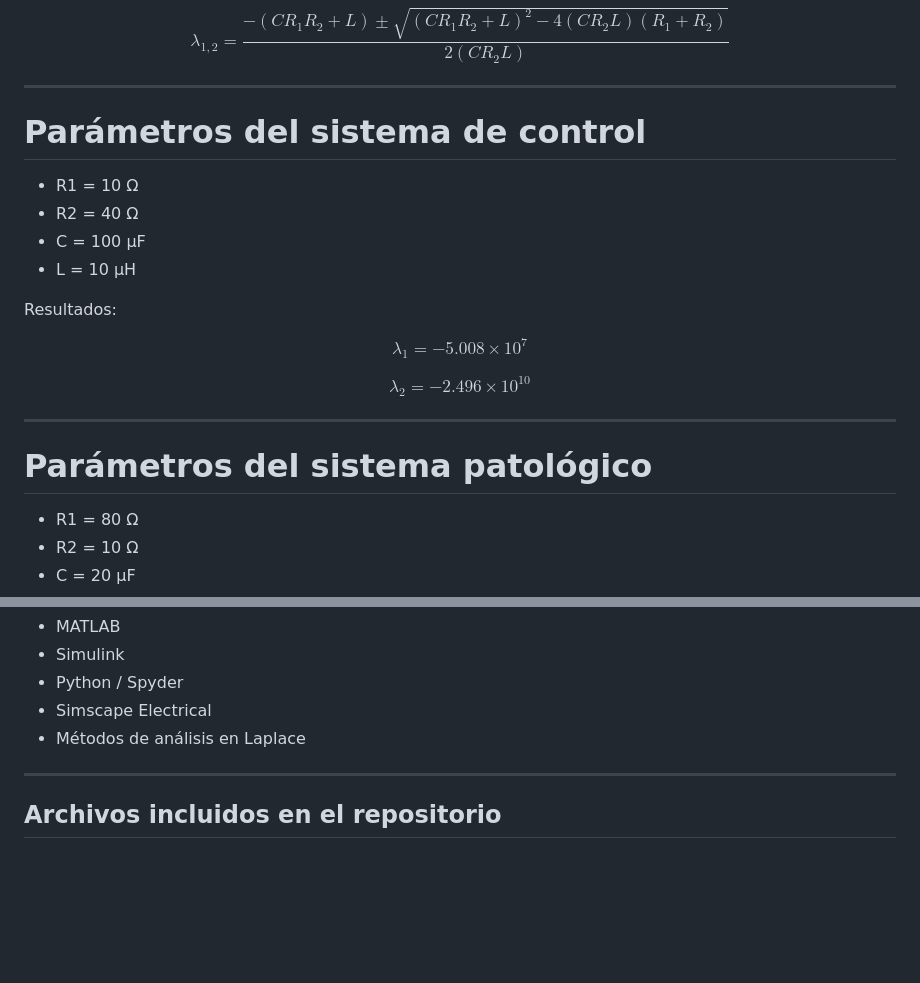
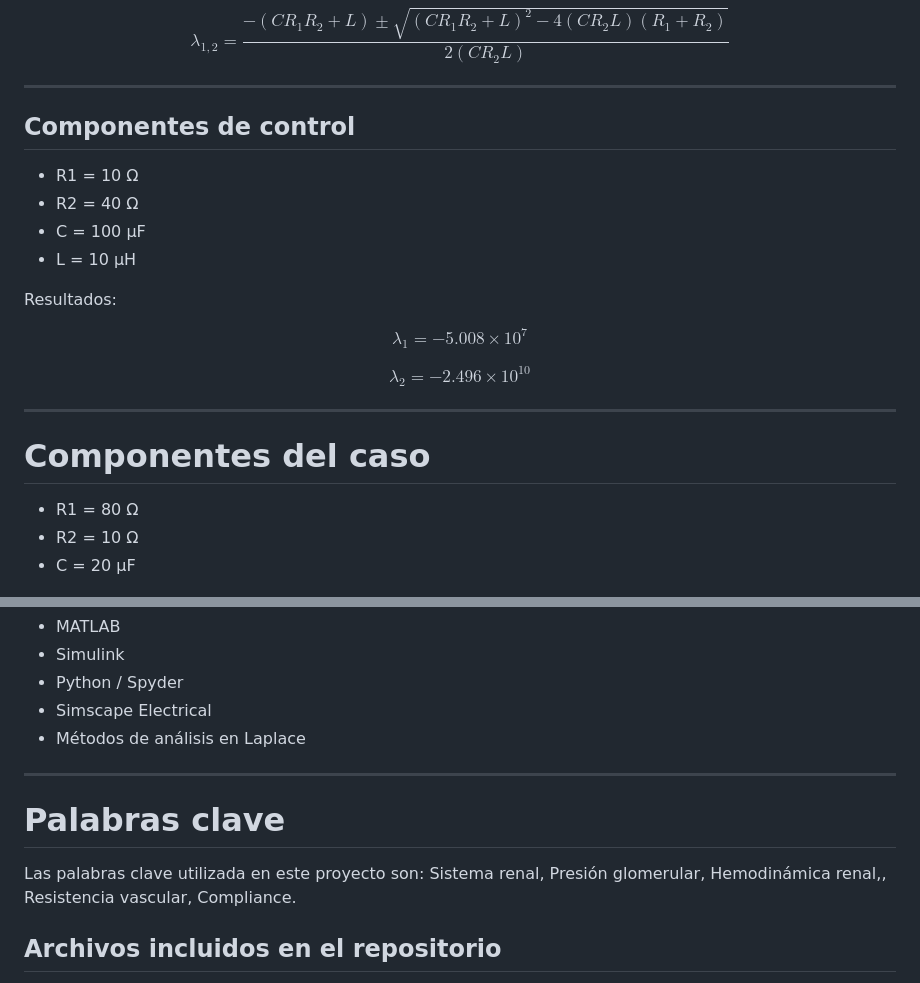
Before and after one commit to Camacho19212376/MSFProyecto, a Markdown page: README.md, 2 parts joined by grey strips. GitHub-like rendering; blank space fills up the shorter version.

Commit message:
Revise section titles and add keywords
Updated section headers and added keywords related to the project.

```diff
--- a/README.md
+++ b/README.md
@@ -209,7 +209,7 @@ $$
 
 ---
 
-# Parámetros del sistema de control
+## Componentes de control
 
 - R1 = 10 Ω
 - R2 = 40 Ω
@@ -228,7 +228,7 @@ $$
 
 ---
 
-# Parámetros del sistema patológico
+# Componentes del caso
 
 - R1 = 80 Ω
 - R2 = 10 Ω
@@ -295,6 +295,9 @@ En el caso patológico se espera:
 
 ---
 
+# Palabras clave
+Las palabras clave utilizada en este proyecto son: Sistema renal, Presión glomerular, Hemodinámica renal,, Resistencia vascular, Compliance.
+
 ## Archivos incluidos en el repositorio
 
 1. Documento README.
```
